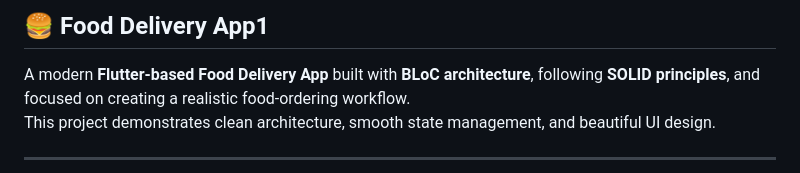
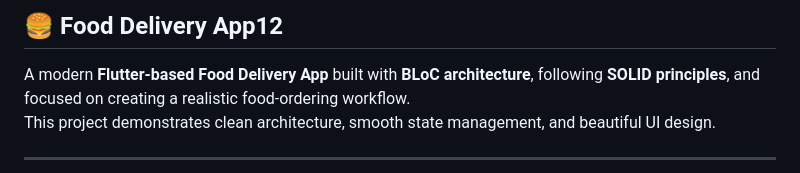
Before and after one commit to Gouravlamba/food_delivery_app, a Markdown page: README.md, the part around the change. Drawn GitHub-style.

Commit message:
Update project title in README.md

```diff
--- a/README.md
+++ b/README.md
@@ -1,4 +1,4 @@
-## 🍔 Food Delivery App1
+## 🍔 Food Delivery App12
 
 A modern **Flutter-based Food Delivery App** built with **BLoC architecture**, following **SOLID principles**, and focused on creating a realistic food-ordering workflow.
 This project demonstrates clean architecture, smooth state management, and beautiful UI design.
```
